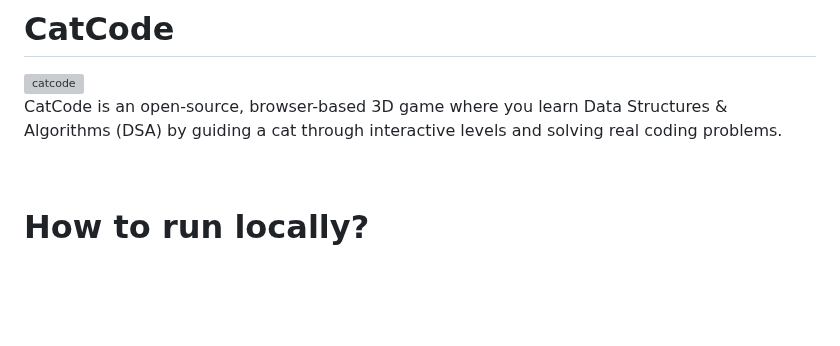
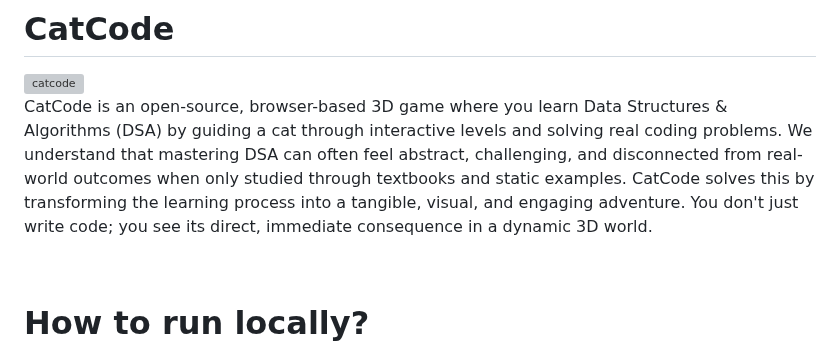
Before and after one commit to CraigMLdsouza/CatCode, a Markdown page: readme.md, the part around the change. Drawn GitHub-style; blank space fills up the shorter version; grey boxes are pictures that could not be loaded.

```diff
--- a/readme.md
+++ b/readme.md
@@ -1,7 +1,7 @@
 # CatCode
 <img width="192" height="192" alt="catcode" align="left" src="https://github.com/user-attachments/assets/3dc66b93-841a-4fd3-9cc2-57e15f736371" />
 
-CatCode is an open-source, browser-based 3D game where you learn Data Structures & Algorithms (DSA) by guiding a cat through interactive levels and solving real coding problems.
+CatCode is an open-source, browser-based 3D game where you learn Data Structures & Algorithms (DSA) by guiding a cat through interactive levels and solving real coding problems. We understand that mastering DSA can often feel abstract, challenging, and disconnected from real-world outcomes when only studied through textbooks and static examples. CatCode solves this by transforming the learning process into a tangible, visual, and engaging adventure. You don't just write code; you see its direct, immediate consequence in a dynamic 3D world.
 
 <br clear="left"/>
 
```
